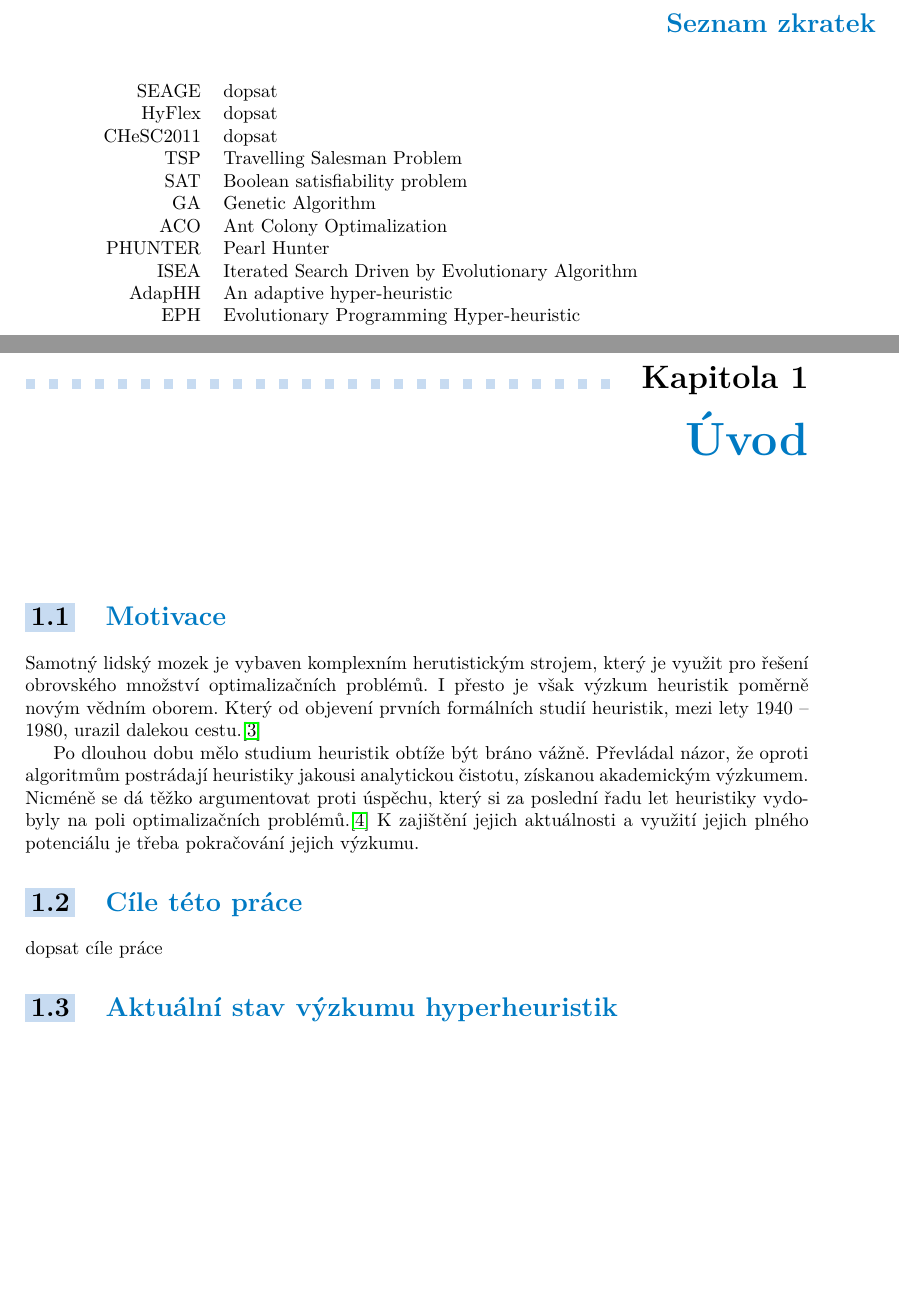
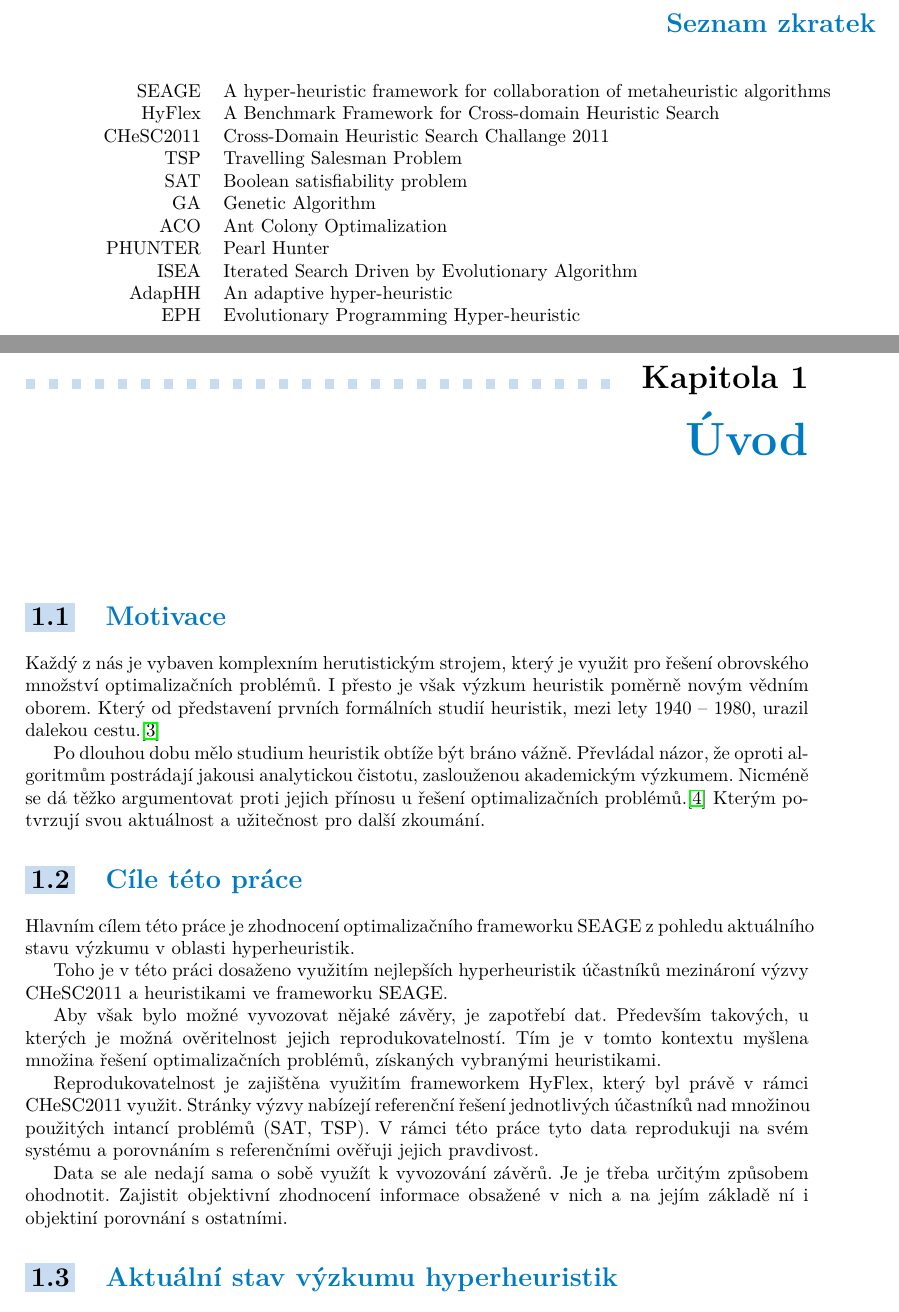
Before and after one commit to daveomri/bachelors-thesis, a LaTeX thesis (thesis.tex, which reads materials/1-uvod.tex): two parts of pages 12 and 13 of 29, joined at a grey line, cut so that both start at the same text, the shorter picture padded with empty space. Compiled offline with pdfLaTeX.

Commit message:
Updated work, new introduction

```diff
--- a/materials/1-uvod.tex
+++ b/materials/1-uvod.tex
@@ -6,9 +6,9 @@
 %---------------------------------------------------------------
 \section{Motivace}
 %---------------------------------------------------------------
-Samotný lidský mozek je vybaven komplexním herutistickým strojem, který je využit pro řešení obrovského množství optimalizačních problémů. I přesto je však výzkum heuristik poměrně novým vědním oborem. Který od objevení prvních formálních studií heuristik, mezi lety 1940 -- 1980, urazil dalekou cestu.\cite{sorensen2017-1}
+Každý z nás je vybaven komplexním herutistickým strojem, který je využit pro řešení obrovského množství optimalizačních problémů. I přesto je však výzkum heuristik poměrně novým vědním oborem. Který od představení prvních formálních studií heuristik, mezi lety 1940 -- 1980, urazil dalekou cestu.\cite{sorensen2017-1}
 
-Po dlouhou dobu mělo studium heuristik obtíže být bráno vážně. Převládal názor, že oproti algoritmům postrádají heuristiky jakousi analytickou čistotu, získanou akademickým výzkumem. Nicméně se dá těžko argumentovat proti úspěchu, který si za poslední řadu let heuristiky vydobyly na poli optimalizačních problémů.\cite{sorensen2017-2} K zajištění jejich aktuálnosti a využití jejich plného potenciálu je třeba pokračování jejich výzkumu.
+Po dlouhou dobu mělo studium heuristik obtíže být bráno vážně. Převládal názor, že oproti algoritmům postrádají jakousi analytickou čistotu, zaslouženou akademickým výzkumem. Nicméně se dá těžko argumentovat proti jejich přínosu u řešení optimalizačních problémů.\cite{sorensen2017-2} Kterým potvrzují svou aktuálnost a užitečnost pro další zkoumání.
 
 %Ze studia heuristik se postupně začaly  přineslo se po roce 1980 . jsou většinou vytvářeny tak, že i přes kvalitní řešení nad jednou doménou kombinatorických optimalizačních problémů, můžou na jiné pokulhávat.
 
@@ -21,7 +21,20 @@ Po dlouhou dobu mělo studium heuristik obtíže být bráno vážně. Převlád
 \section{Cíle této práce}
 %---------------------------------------------------------------
 
-dopsat cíle práce
+Hlavním cílem této práce je zhodnocení optimalizačního frameworku SEAGE z pohledu aktuálního stavu výzkumu v oblasti hyperheuristik.
+
+%Tento cíl se v práci štěpí na menší podcíle, které k němu postupně směřují. Je třeba zajistit ověřitelná a reprodukovatelná data pro kritické porovnání.
+
+Toho je v této práci dosaženo využitím nejlepších hyperheuristik účastníků mezinároní výzvy CHeSC2011 a heuristikami ve frameworku SEAGE.
+
+%Toho je v této práci dosaženo porovnáním heuristik frameworku SEAGE s nejlepšími hyperheuristikami účastníků mezinárodní výzvy CHeSC2011.
+
+Aby však bylo možné vyvozovat nějaké závěry, je zapotřebí dat. Především takových, u kterých je možná ověritelnost jejich reprodukovatelností. Tím je v tomto kontextu myšlena množina řešení optimalizačních problémů, získaných vybranými heuristikami.
+
+Reprodukovatelnost je zajištěna využitím frameworkem HyFlex, který byl právě v rámci CHeSC2011 využit. Stránky výzvy nabízejí referenční řešení jednotlivých účastníků nad množinou použitých intancí problémů (SAT, TSP). V rámci této práce tyto data reprodukuji na svém systému a porovnáním s referenčními ověřuji jejich pravdivost.
+
+Data se ale nedají sama o sobě využít k vyvozování závěrů. Je je třeba určitým způsobem ohodnotit. Zajistit objektivní zhodnocení informace obsažené v nich a na jejím základě ní i objektiní porovnání s ostatními.
+
 
 
 %---------------------------------------------------------------
--- a/thesis.tex
+++ b/thesis.tex
@@ -474,9 +474,9 @@ dopsat závěr
 \chapter{Seznam zkratek}
 
 \begin{tabular}{rl}
-SEAGE & dopsat\\
-HyFlex & dopsat\\
-CHeSC2011 & dopsat\\
+SEAGE & A hyper-heuristic framework for collaboration of metaheuristic algorithms\\
+HyFlex & A Benchmark Framework for Cross-domain Heuristic Search\\
+CHeSC2011 & Cross-Domain Heuristic Search Challange 2011\\
 TSP & Travelling Salesman Problem\\
 SAT & Boolean satisfiability problem\\
 GA & Genetic Algorithm\\
```
Also changed, not shown: thesis.pdf.
